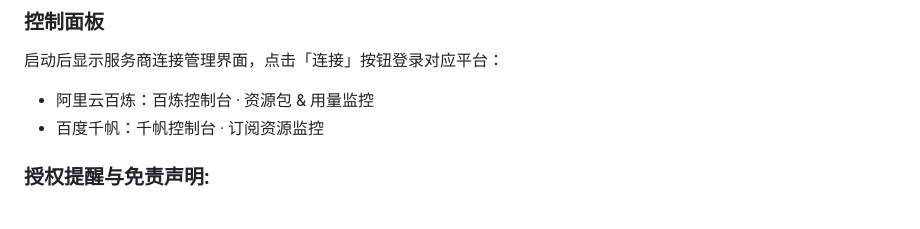
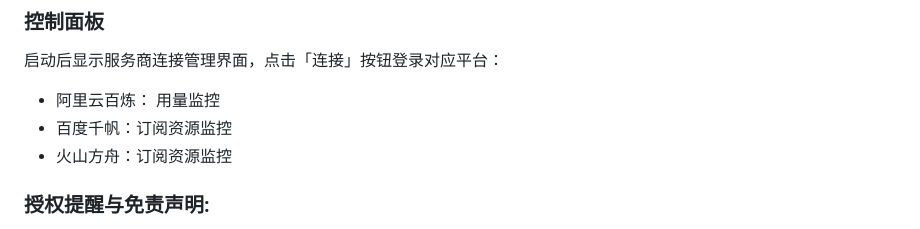
Before and after one commit to monitor-tools/token-monitor, a Markdown page: README.md, the part around the change. Drawn GitHub-style.

```diff
--- a/README.md
+++ b/README.md
@@ -19,8 +19,9 @@
 ### 控制面板
 启动后显示服务商连接管理界面，点击「连接」按钮登录对应平台：
 
-- 阿里云百炼：百炼控制台 · 资源包 & 用量监控
-- 百度千帆：千帆控制台 · 订阅资源监控
+- 阿里云百炼： 用量监控
+- 百度千帆：订阅资源监控
+- 火山方舟：订阅资源监控
 
 
 ### 授权提醒与免责声明:
```
